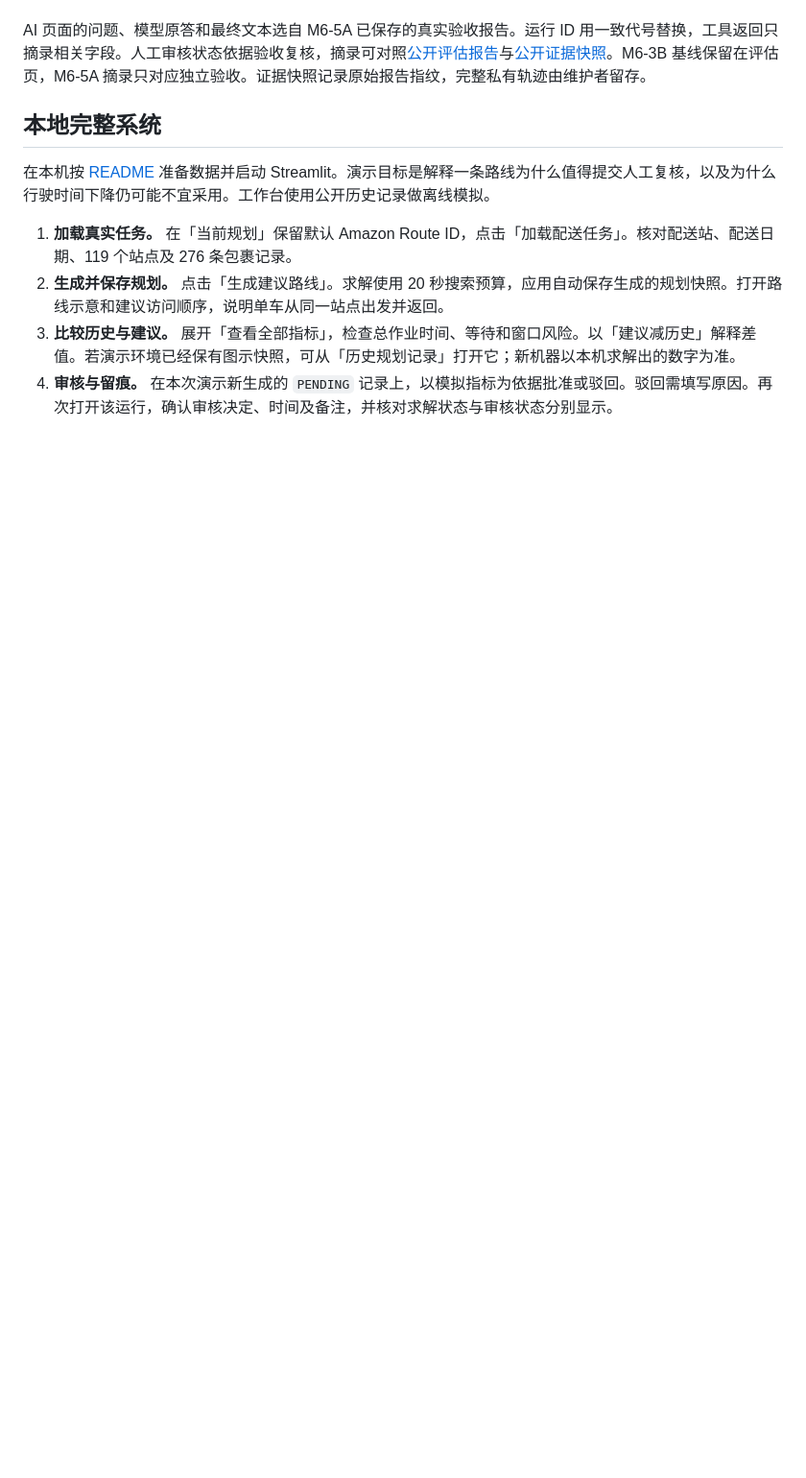
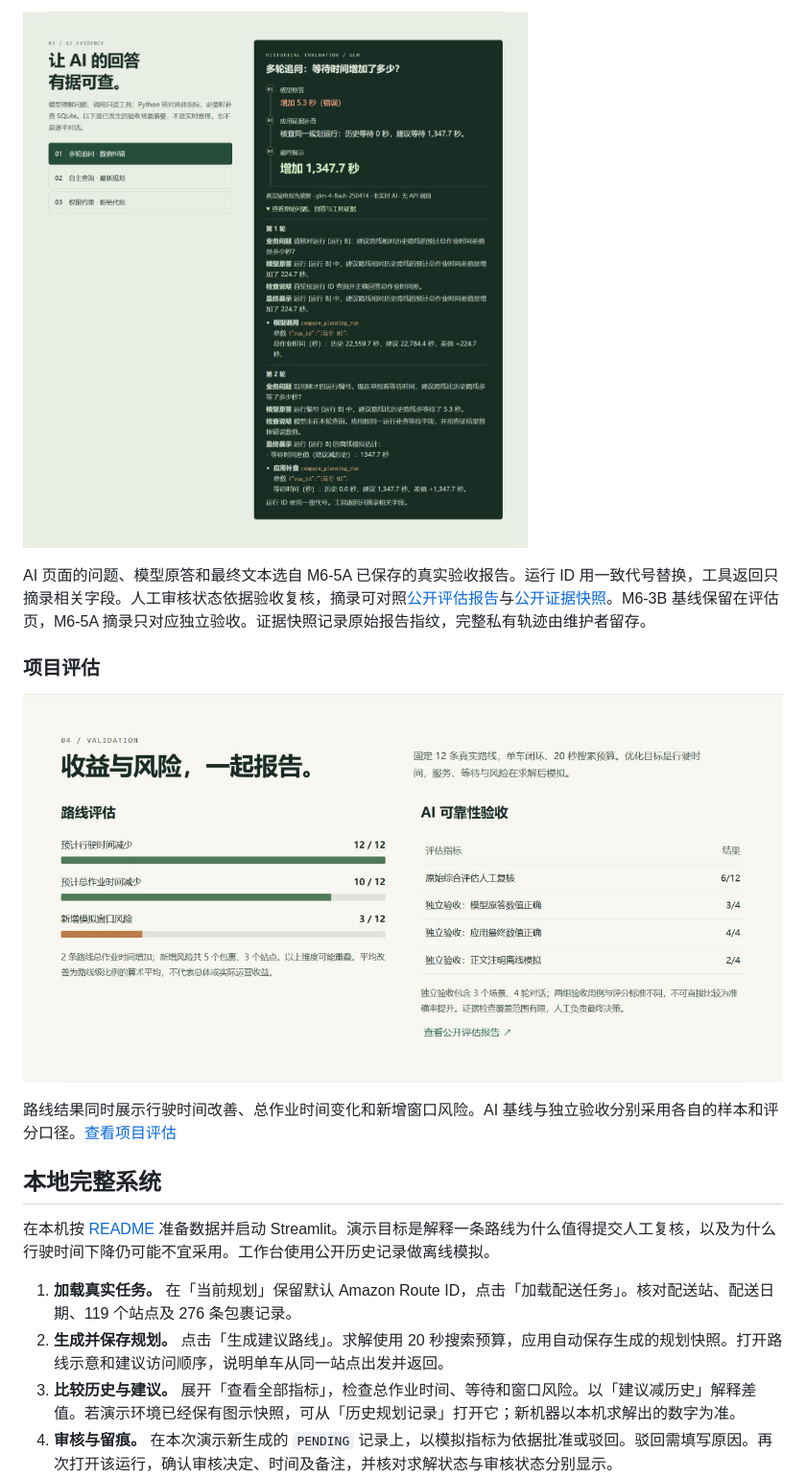
Before and after one commit to studing-endless/ai-last-mile-delivery-assistant, a Markdown page: docs/demo.md, the part around one of its changes. Shown at 96% size. GitHub-like rendering; pictures changed too: docs/screenshots/portfolio-ai.jpg, docs/screenshots/portfolio-evaluation.jpg; blank space fills up the shorter version.

```diff
--- a/docs/demo.md
+++ b/docs/demo.md
@@ -11,5 +21,12 @@
+![V3 AI 证据链，展开两轮历史问答以及应用补查](screenshots/portfolio-ai.jpg)
 
 AI 页面的问题、模型原答和最终文本选自 M6-5A 已保存的真实验收报告。运行 ID 用一致代号替换，工具返回只摘录相关字段。人工审核状态依据验收复核，摘录可对照[公开评估报告](../evals/results.md)与[公开证据快照](../evals/portfolio_evidence.json)。M6-3B 基线保留在评估页，M6-5A 摘录只对应独立验收。证据快照记录原始报告指纹，完整私有轨迹由维护者留存。
+
+### 项目评估
+
+![V3 项目评估，左侧为固定样本路线结果，右侧为 AI 基线和独立验收](screenshots/portfolio-evaluation.jpg)
+
+路线结果同时展示行驶时间改善、总作业时间变化和新增窗口风险。AI 基线与独立验收分别采用各自的样本和评分口径。[查看项目评估](https://studing-endless.github.io/ai-last-mile-delivery-assistant/#results)
 
 ## 本地完整系统
 
```
Also changed, not shown: other parts of docs/demo.md (+19 -7 lines), README.md (+7 -7 lines), docs/screenshots/portfolio-analysis.jpg, docs/screenshots/portfolio-overview.jpg.
